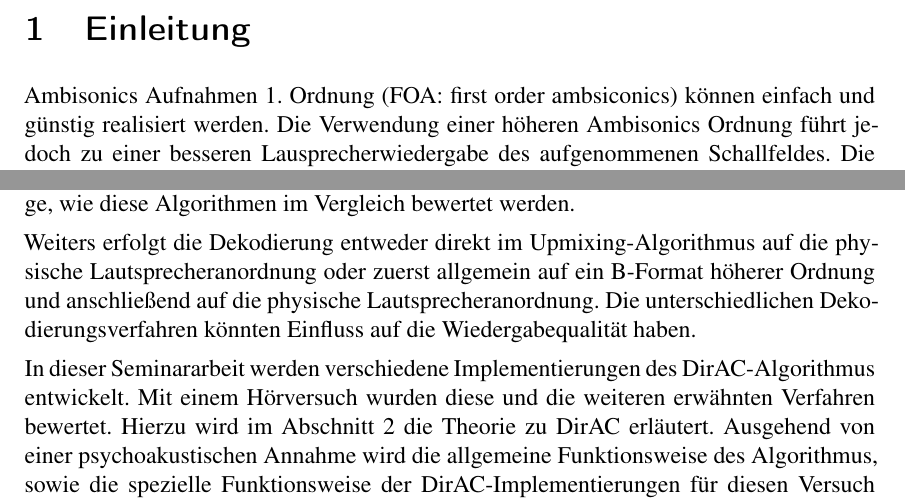
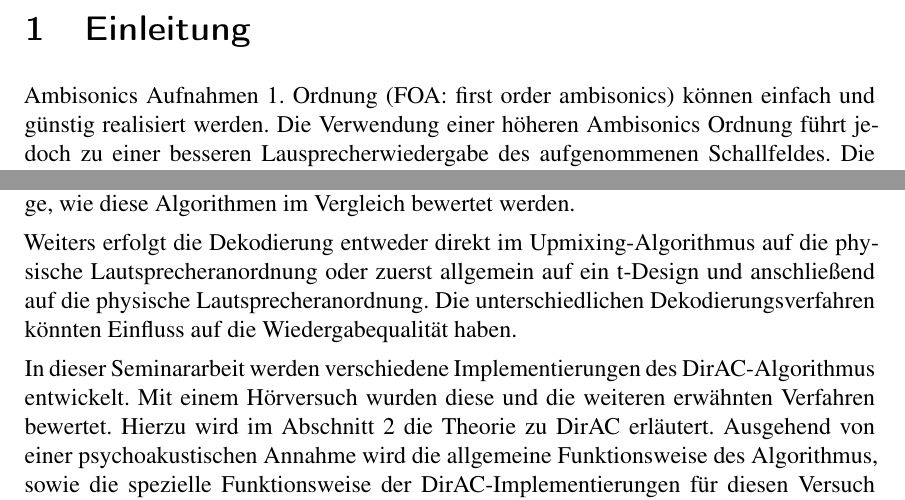
Before and after one commit to hirschmensch/DirAC_Seminararbeit, a LaTeX paper (seminararbeit.tex, which reads einleitung.tex): two parts of page 4 of 19, joined at a grey line, cut so that both start at the same text. Compiled offline with pdfLaTeX.

Commit message:
einleitung neu

```diff
--- a/einleitung.tex
+++ b/einleitung.tex
@@ -1,4 +1,4 @@
-Ambisonics Aufnahmen 1. Ordnung (FOA: first order ambsiconics) können einfach und günstig realisiert werden.
+Ambisonics Aufnahmen 1. Ordnung (FOA: first order ambisonics) können einfach und günstig realisiert werden.
 Die Verwendung einer höheren Ambisonics Ordnung führt jedoch zu einer besseren Lausprecherwiedergabe des aufgenommenen Schallfeldes.
 Die größe der Sweet-Area (der günstige Abhörbereich), sowie die räumliche Auflösung erhöhen sich dabei und Diffusschall kann besser wiedergegeben werden \cite{ambi-book}.
 Es existieren einige Verfahren, um die Ordnung von FOA Aufnahmen zu erhöhen.
@@ -13,8 +13,7 @@ Für Upmixing stehen daher einige Methoden zur Verfügung, welche gewisse Qualit
 Speziell unterscheiden sich die verschiedenen Implementierungen des DirAC-Algorithmus mit unterschiedlicher Diffusschall-Synthese.
 Hier stellt sich die Frage, wie diese Algorithmen im Vergleich bewertet werden.
 
-Weiters erfolgt die Dekodierung entweder direkt im Upmixing-Algorithmus auf die physische Lautsprecheranordnung oder zuerst allgemein auf ein B-Format höherer Ordnung und anschließend auf die physische Lautsprecheranordnung.
-Die unterschiedlichen Dekodierungsverfahren könnten Einfluss auf die Wiedergabequalität haben.
+Weiters erfolgt die Dekodierung entweder direkt im Upmixing-Algorithmus auf die physische Lautsprecheranordnung oder zuerst allgemein auf ein t-Design und anschließend auf die physische Lautsprecheranordnung. Die unterschiedlichen Dekodierungsverfahren könnten Einfluss auf die Wiedergabequalität haben.
 
 In dieser Seminararbeit werden verschiedene Implementierungen des DirAC-Algorithmus entwickelt.
 Mit einem Hörversuch wurden diese und die weiteren erwähnten Verfahren bewertet.
```
Also changed, not shown: 1 other file.
